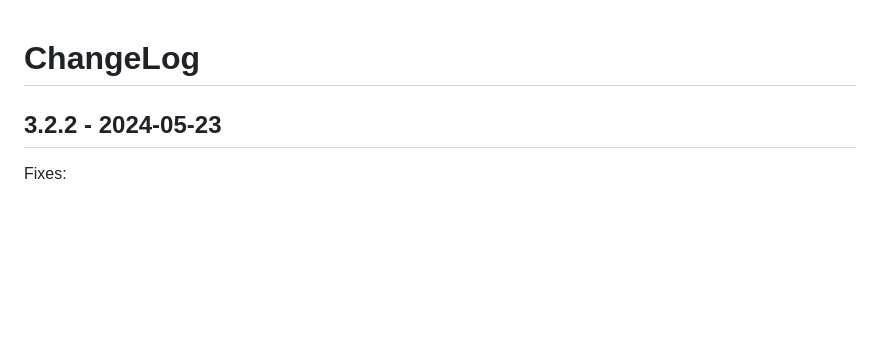
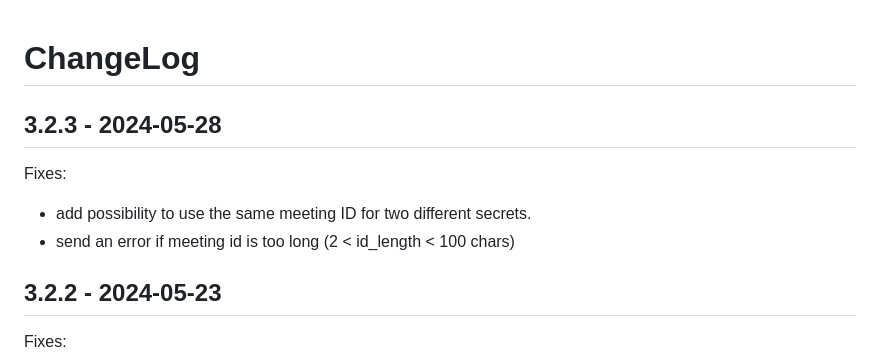
Before and after one commit to DE-IBH/b3lb, a Markdown page: CHANGELOG.md, the part around the change. GitHub-like rendering; blank space fills up the shorter version.

Commit message:
changelog: update CHANGELOG.md

```diff
--- a/CHANGELOG.md
+++ b/CHANGELOG.md
@@ -1,4 +1,11 @@
 # ChangeLog
+
+## 3.2.3 - 2024-05-28
+
+Fixes:
+- add possibility to use the same meeting ID for two different secrets.
+- send an error if meeting id is too long (2 < id_length < 100 chars)
+
 
 ## 3.2.2 - 2024-05-23
 
```
